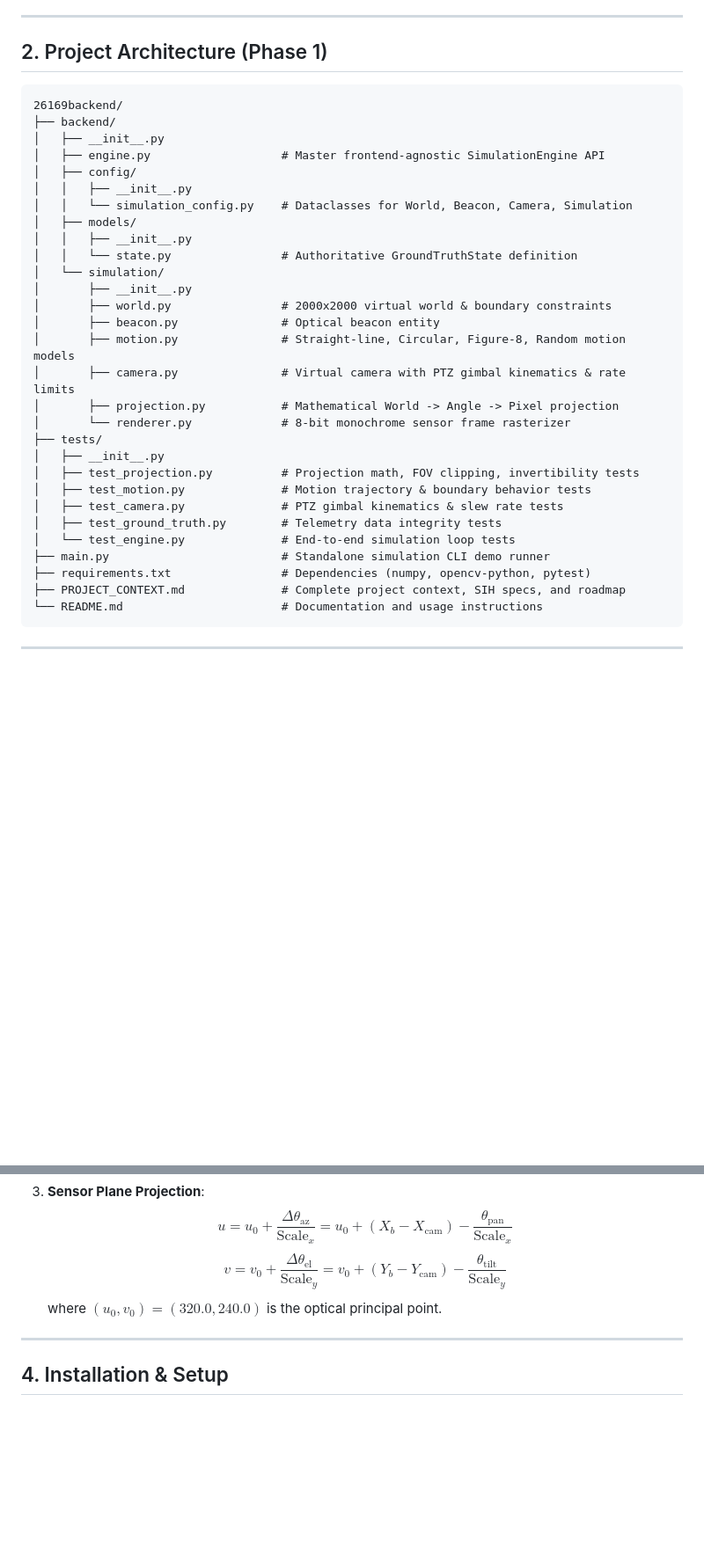
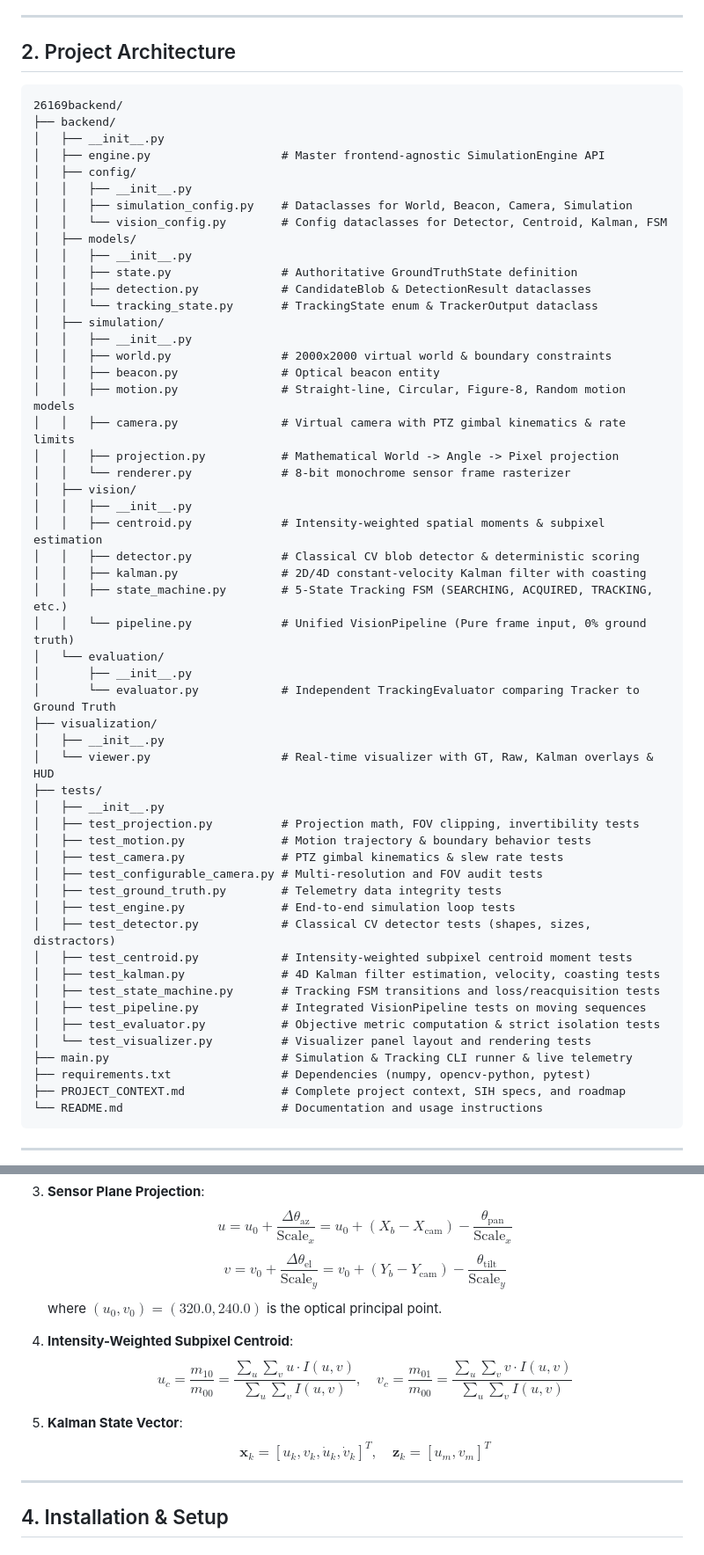
Before and after one commit to aarushkumartiwari07-MLENGINEER/virtual-camera-tracking-fsoc, a Markdown page: README.md, 2 parts joined by grey strips. Shown at 88% size. Drawn GitHub-style; blank space fills up the shorter version.

````diff
--- a/README.md
+++ b/README.md
@@ -22,7 +22,7 @@ Free space optical communication links require establishing line-of-sight pointi
 
 ---
 
-## 2. Project Architecture (Phase 1)
+## 2. Project Architecture
 
 ```
 26169backend/
@@ -31,26 +31,50 @@ Free space optical communication links require establishing line-of-sight pointi
 │   ├── engine.py                   # Master frontend-agnostic SimulationEngine API
 │   ├── config/
 │   │   ├── __init__.py
-│   │   └── simulation_config.py    # Dataclasses for World, Beacon, Camera, Simulation
+│   │   ├── simulation_config.py    # Dataclasses for World, Beacon, Camera, Simulation
+│   │   └── vision_config.py        # Config dataclasses for Detector, Centroid, Kalman, FSM
 │   ├── models/
 │   │   ├── __init__.py
-│   │   └── state.py                # Authoritative GroundTruthState definition
-│   └── simulation/
+│   │   ├── state.py                # Authoritative GroundTruthState definition
+│   │   ├── detection.py            # CandidateBlob & DetectionResult dataclasses
+│   │   └── tracking_state.py       # TrackingState enum & TrackerOutput dataclass
+│   ├── simulation/
+│   │   ├── __init__.py
+│   │   ├── world.py                # 2000x2000 virtual world & boundary constraints
+│   │   ├── beacon.py               # Optical beacon entity
+│   │   ├── motion.py               # Straight-line, Circular, Figure-8, Random motion models
+│   │   ├── camera.py               # Virtual camera with PTZ gimbal kinematics & rate limits
+│   │   ├── projection.py           # Mathematical World -> Angle -> Pixel projection
+│   │   └── renderer.py             # 8-bit monochrome sensor frame rasterizer
+│   ├── vision/
+│   │   ├── __init__.py
+│   │   ├── centroid.py             # Intensity-weighted spatial moments & subpixel estimation
+│   │   ├── detector.py             # Classical CV blob detector & deterministic scoring
+│   │   ├── kalman.py               # 2D/4D constant-velocity Kalman filter with coasting
+│   │   ├── state_machine.py        # 5-State Tracking FSM (SEARCHING, ACQUIRED, TRACKING, etc.)
+│   │   └── pipeline.py             # Unified VisionPipeline (Pure frame input, 0% ground truth)
+│   └── evaluation/
 │       ├── __init__.py
-│       ├── world.py                # 2000x2000 virtual world & boundary constraints
-│       ├── beacon.py               # Optical beacon entity
-│       ├── motion.py               # Straight-line, Circular, Figure-8, Random motion models
-│       ├── camera.py               # Virtual camera with PTZ gimbal kinematics & rate limits
-│       ├── projection.py           # Mathematical World -> Angle -> Pixel projection
-│       └── renderer.py             # 8-bit monochrome sensor frame rasterizer
+│       └── evaluator.py            # Independent TrackingEvaluator comparing Tracker to Ground Truth
+├── visualization/
+│   ├── __init__.py
+│   └── viewer.py                   # Real-time visualizer with GT, Raw, Kalman overlays & HUD
 ├── tests/
 │   ├── __init__.py
 │   ├── test_projection.py          # Projection math, FOV clipping, invertibility tests
 │   ├── test_motion.py              # Motion trajectory & boundary behavior tests
 │   ├── test_camera.py              # PTZ gimbal kinematics & slew rate tests
+│   ├── test_configurable_camera.py # Multi-resolution and FOV audit tests
 │   ├── test_ground_truth.py        # Telemetry data integrity tests
-│   └── test_engine.py              # End-to-end simulation loop tests
-├── main.py                         # Standalone simulation CLI demo runner
+│   ├── test_engine.py              # End-to-end simulation loop tests
+│   ├── test_detector.py            # Classical CV detector tests (shapes, sizes, distractors)
+│   ├── test_centroid.py            # Intensity-weighted subpixel centroid moment tests
+│   ├── test_kalman.py              # 4D Kalman filter estimation, velocity, coasting tests
+│   ├── test_state_machine.py       # Tracking FSM transitions and loss/reacquisition tests
+│   ├── test_pipeline.py            # Integrated VisionPipeline tests on moving sequences
+│   ├── test_evaluator.py           # Objective metric computation & strict isolation tests
+│   └── test_visualizer.py          # Visualizer panel layout and rendering tests
+├── main.py                         # Simulation & Tracking CLI runner & live telemetry
 ├── requirements.txt                # Dependencies (numpy, opencv-python, pytest)
 ├── PROJECT_CONTEXT.md              # Complete project context, SIH specs, and roadmap
 └── README.md                       # Documentation and usage instructions
@@ -73,6 +97,12 @@ Free space optical communication links require establishing line-of-sight pointi
    $$v = v_0 + \frac{\Delta \theta_{\text{el}}}{\text{Scale}_y} = v_0 + (Y_b - Y_{\text{cam}}) - \frac{\theta_{\text{tilt}}}{\text{Scale}_y}$$
    where $(u_0, v_0) = (320.0, 240.0)$ is the optical principal point.
 
+4. **Intensity-Weighted Subpixel Centroid**:
+   $$u_c = \frac{m_{10}}{m_{00}} = \frac{\sum_u \sum_v u \cdot I(u, v)}{\sum_u \sum_v I(u, v)}, \quad v_c = \frac{m_{01}}{m_{00}} = \frac{\sum_u \sum_v v \cdot I(u, v)}{\sum_u \sum_v I(u, v)}$$
+
+5. **Kalman State Vector**:
+   $$\mathbf{x}_k = [u_k, v_k, \dot{u}_k, \dot{v}_k]^T, \quad \mathbf{z}_k = [u_m, v_m]^T$$
+
 ---
 
 ## 4. Installation & Setup
````
Also changed, not shown: other parts of README.md (+48 -65 lines), PROJECT_CONTEXT.md (+63 -16 lines).
